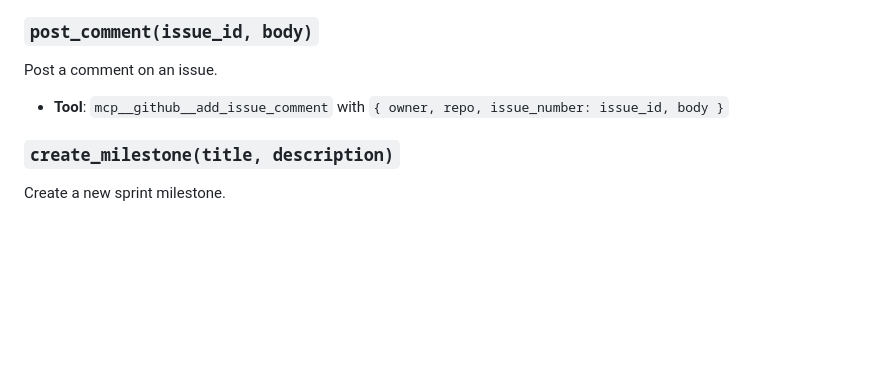
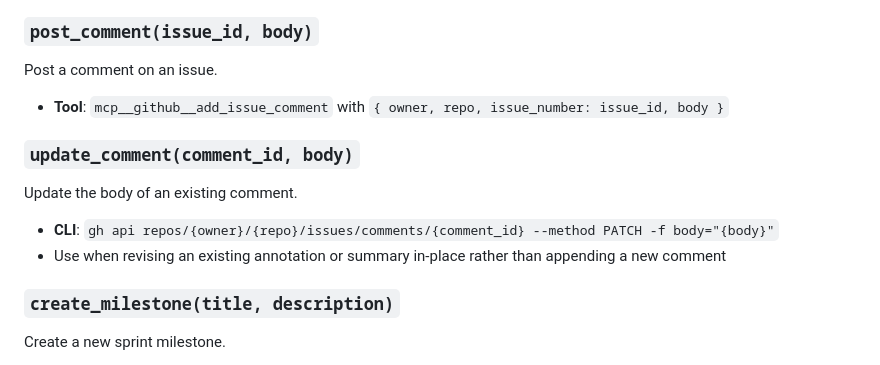
Before and after one commit to simpscal/notism, a Markdown page: .claude/trackers/github-tracker.md, the part around the change. Rendered like a GitHub page; blank space fills up the shorter version.

```diff
--- a/.claude/trackers/github-tracker.md
+++ b/.claude/trackers/github-tracker.md
@@ -76,6 +76,11 @@ Add and/or remove labels on an issue.
 Post a comment on an issue.
 - **Tool**: `mcp__github__add_issue_comment` with `{ owner, repo, issue_number: issue_id, body }`
 
+### `update_comment(comment_id, body)`
+Update the body of an existing comment.
+- **CLI**: `gh api repos/{owner}/{repo}/issues/comments/{comment_id} --method PATCH -f body="{body}"`
+- Use when revising an existing annotation or summary in-place rather than appending a new comment
+
 ### `create_milestone(title, description)`
 Create a new sprint milestone.
 - **Tool**: `mcp__github__issue_write` or `gh api repos/{owner}/{repo}/milestones -f title="{title}" -f description="{description}"`
```
Also changed, not shown: 2 other files.
